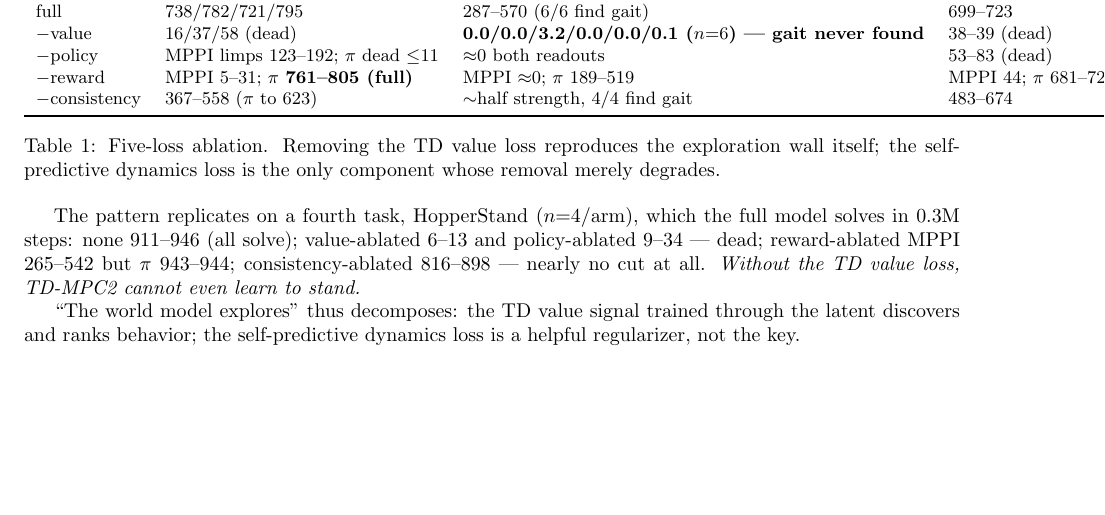
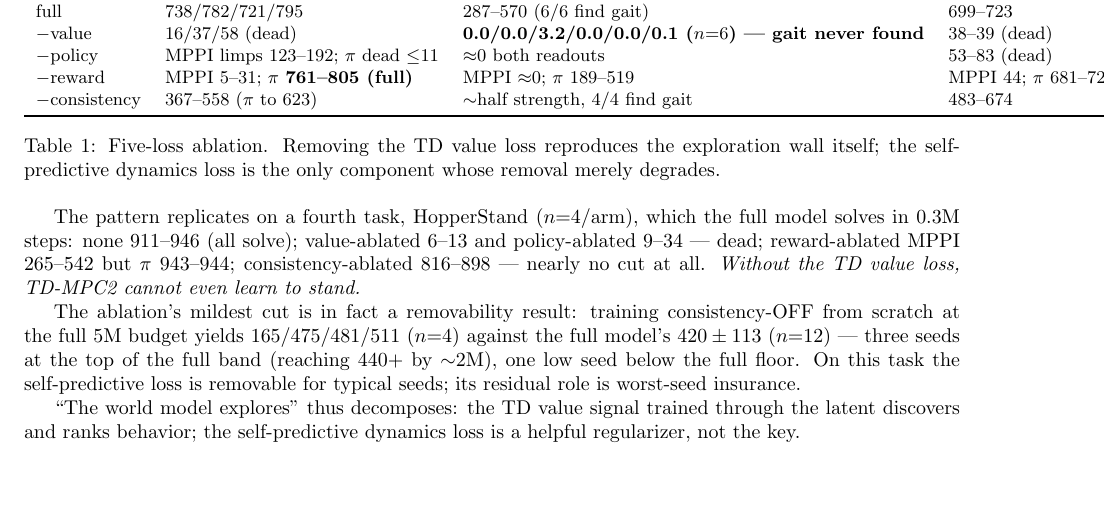
Before and after one commit to SuuTTT/wm-redundancy-paper, a LaTeX paper (paper_wall_mechanism.tex): part of page 3 of 4, cut so that both start at the same text, the shorter picture padded with empty space. Compiled offline with pdfLaTeX.

Commit message:
Paper 3: sufficiency/removability result in mechanism discussion
Co-Authored-By: Claude Fable 5 <noreply@anthropic.com>

```diff
--- a/paper_wall_mechanism.tex
+++ b/paper_wall_mechanism.tex
@@ -128,6 +128,11 @@ none 911--946 (all solve); value-ablated 6--13 and policy-ablated 9--34 --- dead
 but $\pi$ 943--944; consistency-ablated 816--898 --- nearly no cut at all. \emph{Without the TD value loss,
 TD-MPC2 cannot even learn to stand.}
 
+The ablation's mildest cut is in fact a removability result: training consistency-OFF from scratch at the full
+5M budget yields 165/475/481/511 ($n{=}4$) against the full model's $420 \pm 113$ ($n{=}12$) --- three seeds at
+the top of the full band (reaching 440+ by ${\sim}2$M), one low seed below the full floor. On this task the
+self-predictive loss is removable for typical seeds; its residual role is worst-seed insurance.
+
 ``The world model explores'' thus decomposes: the TD value signal trained through the latent discovers and
 ranks behavior; the self-predictive dynamics loss is a helpful regularizer, not the key.
 
```
